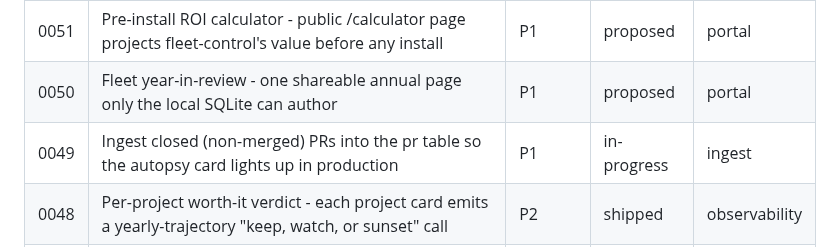
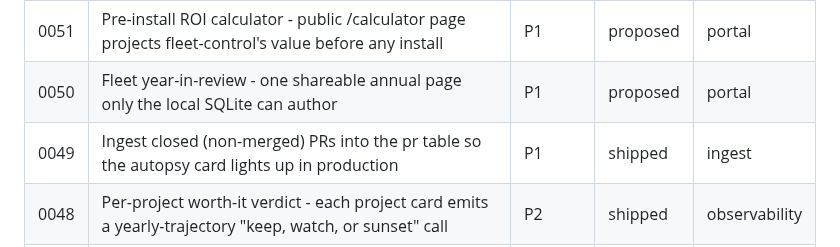
Before and after one commit to mutaaf/fleet-control, a Markdown page: docs/backlog/README.md, the part around the change. Drawn GitHub-style.

```diff
--- a/docs/backlog/README.md
+++ b/docs/backlog/README.md
@@ -23,7 +23,7 @@ proposes new ones, `review` grades them.
 | 0052 | Lesson-pays-for-itself ledger - each cross-fleet lesson grows a $$ saved tally from the heal-credit attributions | P1 | proposed | observability |
 | 0051 | Pre-install ROI calculator - public /calculator page projects fleet-control's value before any install | P1 | proposed | portal |
 | 0050 | Fleet year-in-review - one shareable annual page only the local SQLite can author | P1 | proposed | portal |
-| 0049 | Ingest closed (non-merged) PRs into the pr table so the autopsy card lights up in production | P1 | in-progress | ingest |
+| 0049 | Ingest closed (non-merged) PRs into the pr table so the autopsy card lights up in production | P1 | shipped | ingest |
 | 0048 | Per-project worth-it verdict - each project card emits a yearly-trajectory "keep, watch, or sunset" call | P2 | shipped | observability |
 | 0047 | PR autopsy card - surface why each non-merged PR died and which signal would have predicted it | P2 | shipped | observability |
 | 0046 | fleetctl onboard wizard - one command from zero-state to first ingested project in under three minutes | P1 | shipped | infra |
```
Also changed, not shown: docs/backlog/0049-ingest-closed-prs.md (+1 -1 lines).
